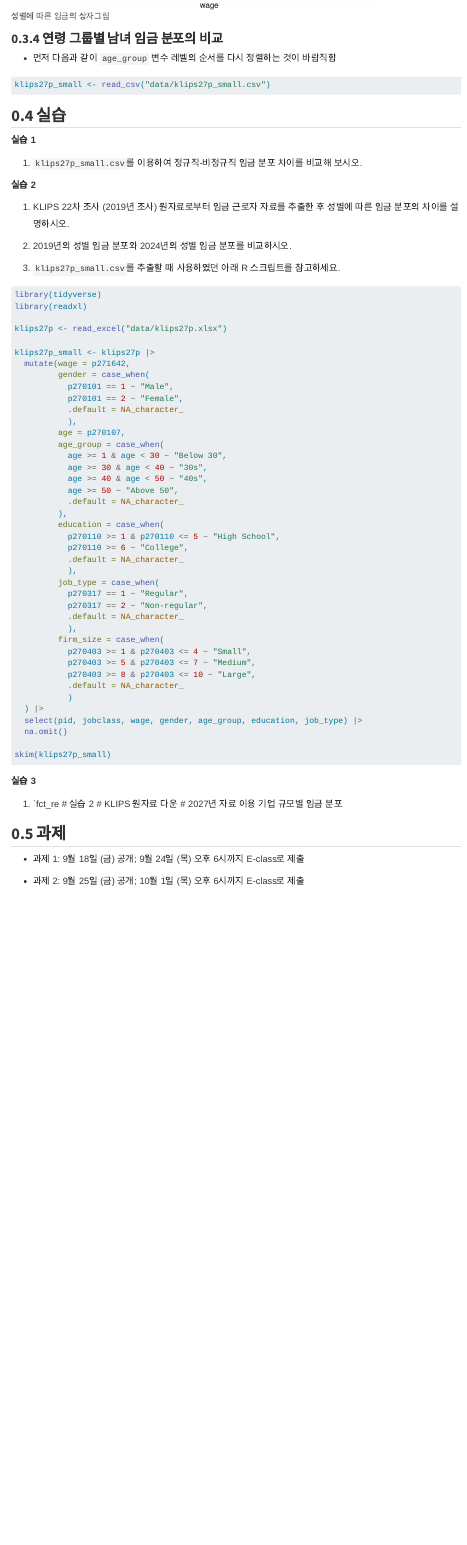
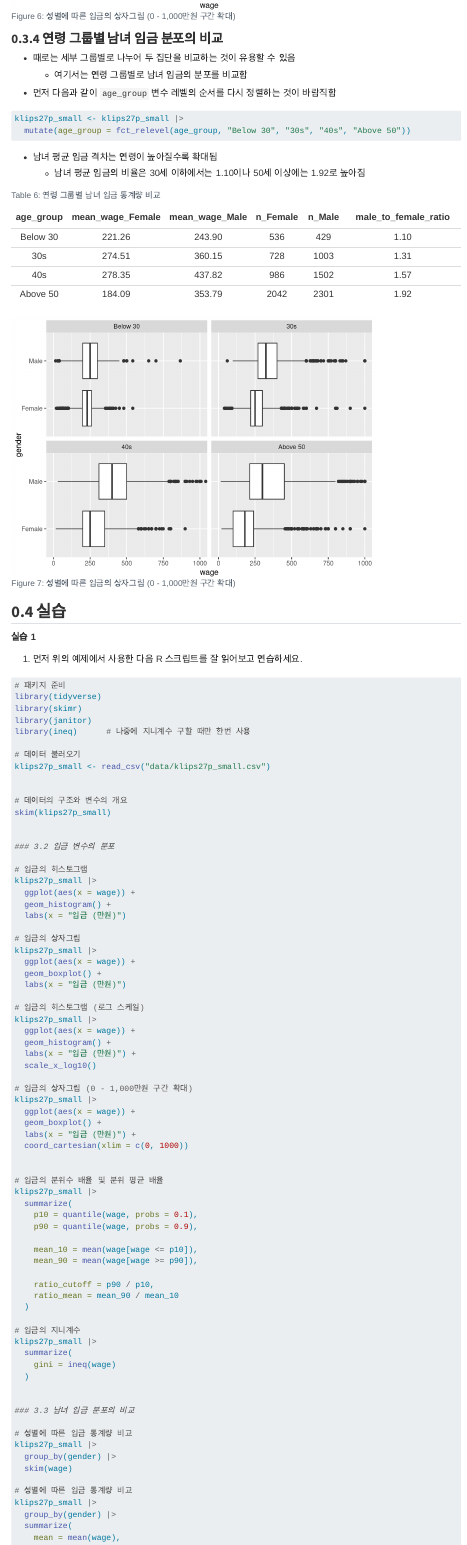
Before and after one commit to minheechul/practice-in-data-analysis, a Quarto document (week04.qmd): the page in a window 1100 px wide, from 6880 px down. Rendered offline with R 4.5, knitr and Pandoc in place of Quarto, with nearby package versions; some code elsewhere in the file could not run offline; menus at the side of the page are left out.

Commit message:
Week04 draft0929(5)

````diff
--- a/week04.qmd
+++ b/week04.qmd
@@ -255,6 +255,13 @@
   ggplot(aes(x = wage, y = gender)) +
   geom_boxplot()
 p1
+```
+```{r}
+#| label: fig-wage-by-gender-zoomed
+#| code-fold: true
+#| fig-cap: "성별에 따른 임금의 상자그림 (0 - 1,000만원 구간 확대)"
+#| fig-cap-location: top
+#|
 p1 + coord_cartesian(xlim = c(0, 1000))
 ```
 
@@ -268,10 +278,51 @@
 #| message: false
 #| output: false
 
-klips27p_small <- read_csv("data/klips27p_small.csv")
+klips27p_small <- klips27p_small |>
+  mutate(age_group = fct_relevel(age_group, "Below 30", "30s", "40s", "Above 50"))
 ```
+
+
+- 남녀 평균 임금 격차는 연령이 높아질수록 확대됨
+  - 남녀 평균 임금의 비율은 30세 이하에서는 1.10이나 50세 이상에는 1.92로 높아짐
+
+```{r}
+#| label: tbl-wage-by-gender-and-age_group
+#| code-fold: true
+#| tbl-cap: "연령 그룹별 남녀 임금 통계량 비교"
+#| tbl-cap-location: top
+#|
+klips27p_small |>
+  group_by(gender, age_group) |>
+  summarize(mean_wage = mean(wage),
+            n = n()) |>
+  pivot_wider(
+    names_from  = gender,
+    values_from = c(mean_wage, n)
+  ) |>
+  mutate(
+    male_to_female_ratio = (mean_wage_Male / mean_wage_Female)
+  ) |>
+  kable(align = "c", digits = 2)
+```
+
+```{r}
+#| label: fig-wage-by-gender-and-age_group-zoomed
+#| code-fold: true
+#| fig-cap: "성별에 따른 임금의 상자그림 (0 - 1,000만원 구간 확대)"
+#| fig-cap-location: top
+#|
+p1 <- klips27p_small |>
+  ggplot(aes(x = wage, y = gender)) +
+  geom_boxplot()
+
+p1 + coord_cartesian(xlim = c(0, 1000)) + facet_wrap(~age_group)
+```
+
 ## 실습
 
 **실습 1**
 
-1. `klips27p_small.csv`를 이용하여 정규직-비정규직 임금 분포 차이를 비교해 보시오.
+1. 먼저 위의 예제에서 사용한 다음 R 스크립트를 잘 읽어보고 연습하세요.
+
+```{r}
@@ -277,0 +335,74 @@
+library(tidyverse)
+library(skimr)
+library(janitor)
+library(ineq)      # 나중에 지니계수 구할 때만 한번 사용
+
+# 데이터 불러오기
+klips27p_small <- read_csv("data/klips27p_small.csv")
+
+
+# 데이터의 구조와 변수의 개요
+skim(klips27p_small)
+
+
+### 3.2 임금 변수의 분포
+
+# 임금의 히스토그램
+klips27p_small |>
+  ggplot(aes(x = wage)) +
+  geom_histogram() +
+  labs(x = "임금 (만원)")
+
+# 임금의 상자그림
+klips27p_small |>
+  ggplot(aes(x = wage)) +
+  geom_boxplot() +
+  labs(x = "임금 (만원)")
+
+# 임금의 히스토그램 (로그 스케일)
+klips27p_small |>
+  ggplot(aes(x = wage)) +
+  geom_histogram() +
+  labs(x = "임금 (만원)") +
+  scale_x_log10()
+
+# 임금의 상자그림 (0 - 1,000만원 구간 확대)
+klips27p_small |>
+  ggplot(aes(x = wage)) +
+  geom_boxplot() +
+  labs(x = "임금 (만원)") +
+  coord_cartesian(xlim = c(0, 1000))
+
+
+# 임금의 분위수 배율 및 분위 평균 배율
+klips27p_small |>
+  summarize(
+    p10 = quantile(wage, probs = 0.1),
+    p90 = quantile(wage, probs = 0.9),
+
+    mean_10 = mean(wage[wage <= p10]),
+    mean_90 = mean(wage[wage >= p90]),
+
+    ratio_cutoff = p90 / p10,
+    ratio_mean = mean_90 / mean_10
+  )
+
+# 임금의 지니계수
+klips27p_small |>
+  summarize(
+    gini = ineq(wage)
+  )
+
+
+### 3.3 남녀 임금 분포의 비교
+
+# 성별에 따른 임금 통계량 비교
+klips27p_small |>
+  group_by(gender) |>
+  skim(wage)
+
+# 성별에 따른 임금 통계량 비교
+klips27p_small |>
+  group_by(gender) |>
+  summarize(
+    mean = mean(wage),
@@ -285,4 +475,4 @@
-3. `klips27p_small.csv`를 추출할 때 사용하였던 아래 R 스크립트를 참고하세요.
+1. `klips27p_small.csv`를 추출할 때 사용하였던 아래 R 스크립트를 잘 읽어보세요.
 
 ```{r}
 #| eval: false
@@ -337,2 +527 @@
 
-1. `fct_re
````
Also changed, not shown: week04.qmd (91 more changed lines), 3 other files.
